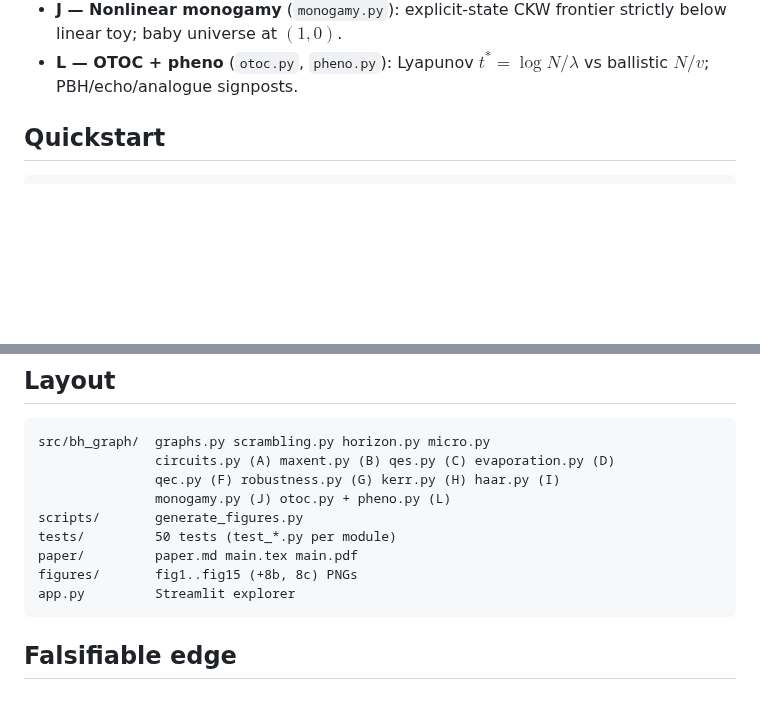
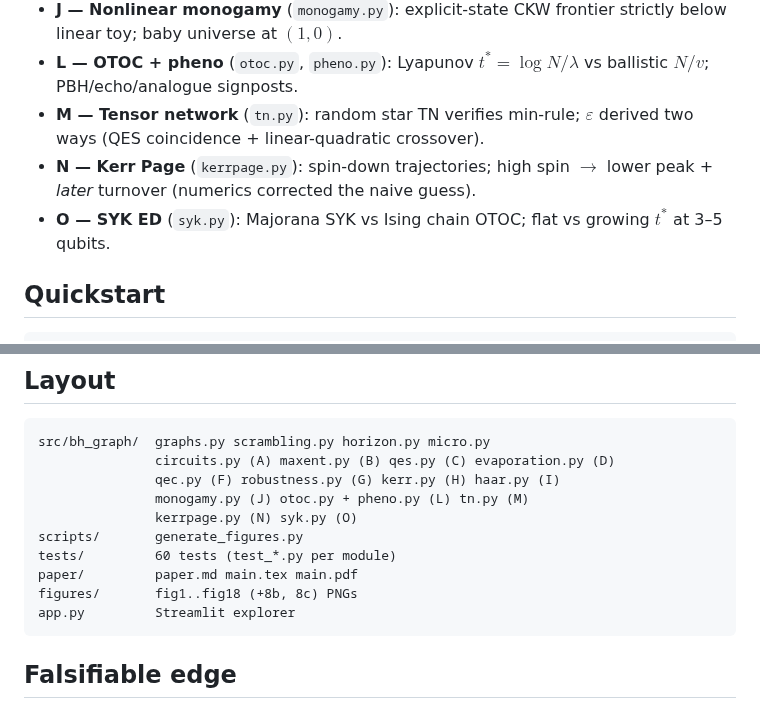
Before and after one commit to pleblond/alltoall-black-holes, a Markdown page: README.md, 2 parts joined by grey strips. GitHub-like rendering; blank space fills up the shorter version.

Commit message:
Add M-O: TN eps derivation, Kerr Page, SYK ED (60 tests, 20 figs, paper v0.5)
Co-authored-by: leblond.philippe <leblond.philippe@gmail.com>

````diff
--- a/README.md
+++ b/README.md
@@ -20,6 +20,9 @@ Internal edges cost no exterior space. Each of the $k$ exterior legs costs ~ one
 - **I — Exact Page** (`haar.py`): Page 1993 $S(m,n)$ with $-1/2$ nat dip + Haar sampling showing typicality.
 - **J — Nonlinear monogamy** (`monogamy.py`): explicit-state CKW frontier strictly below linear toy; baby universe at $(1,0)$.
 - **L — OTOC + pheno** (`otoc.py`, `pheno.py`): Lyapunov $t^* = \log N/\lambda$ vs ballistic $N/v$; PBH/echo/analogue signposts.
+- **M — Tensor network** (`tn.py`): random star TN verifies min-rule; $\varepsilon$ derived two ways (QES coincidence + linear-quadratic crossover).
+- **N — Kerr Page** (`kerrpage.py`): spin-down trajectories; high spin $\to$ lower peak + *later* turnover (numerics corrected the naive guess).
+- **O — SYK ED** (`syk.py`): Majorana SYK vs Ising chain OTOC; flat vs growing $t^*$ at 3–5 qubits.
 
 ## Quickstart
 
@@ -49,11 +52,12 @@ Open the shown URL: sliders for $N$, $k$, $r_{point}$, $l_p$; live Sec 1/2/3 plo
 src/bh_graph/  graphs.py scrambling.py horizon.py micro.py
                circuits.py (A) maxent.py (B) qes.py (C) evaporation.py (D)
                qec.py (F) robustness.py (G) kerr.py (H) haar.py (I)
-               monogamy.py (J) otoc.py + pheno.py (L)
+               monogamy.py (J) otoc.py + pheno.py (L) tn.py (M)
+               kerrpage.py (N) syk.py (O)
 scripts/       generate_figures.py
-tests/         50 tests (test_*.py per module)
+tests/         60 tests (test_*.py per module)
 paper/         paper.md main.tex main.pdf
-figures/       fig1..fig15 (+8b, 8c) PNGs
+figures/       fig1..fig18 (+8b, 8c) PNGs
 app.py         Streamlit explorer
 ```
 
````
Also changed, not shown: paper/paper.md (+45 -2 lines), figures/fig16_tn.png (added), figures/fig17_kerrpage.png (added), figures/fig18_syk.png (added), 14 other files.
